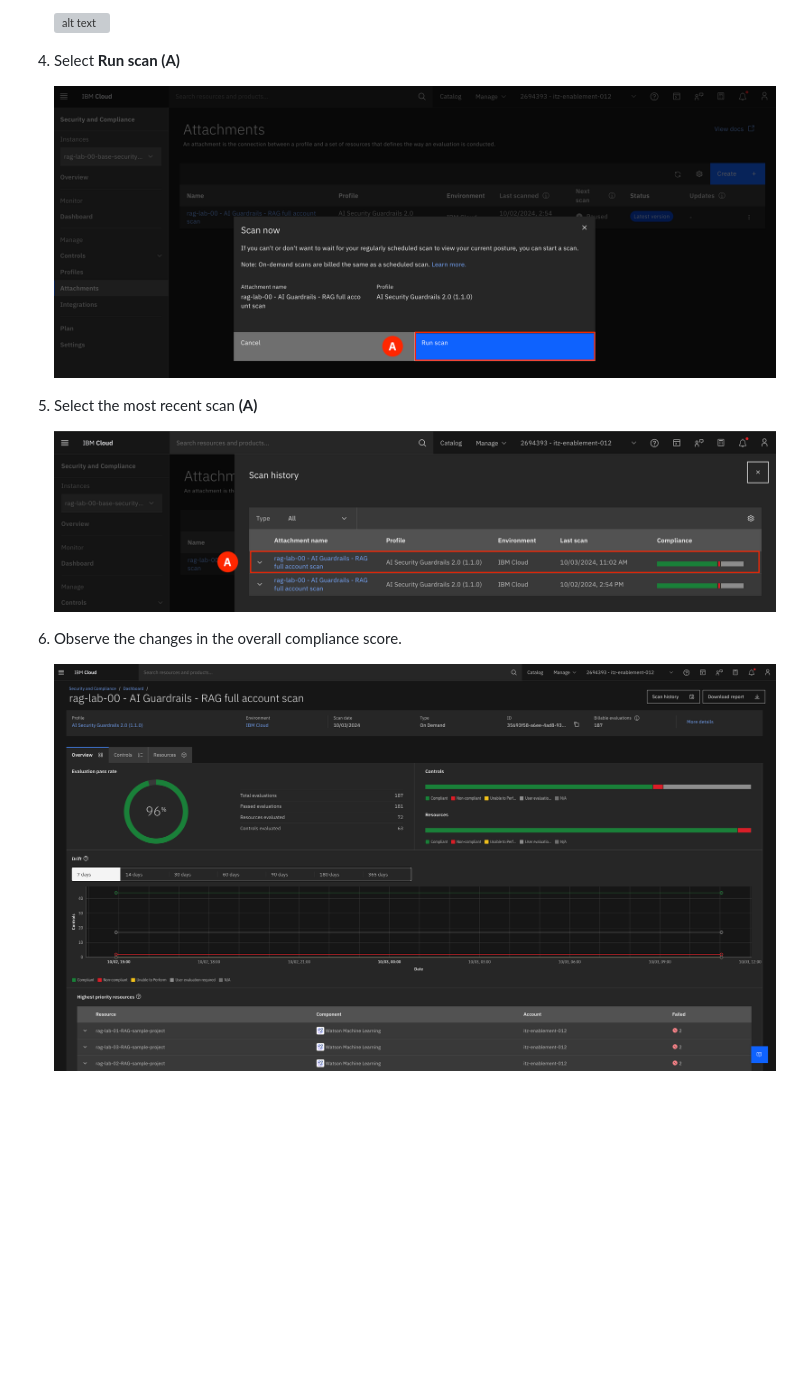
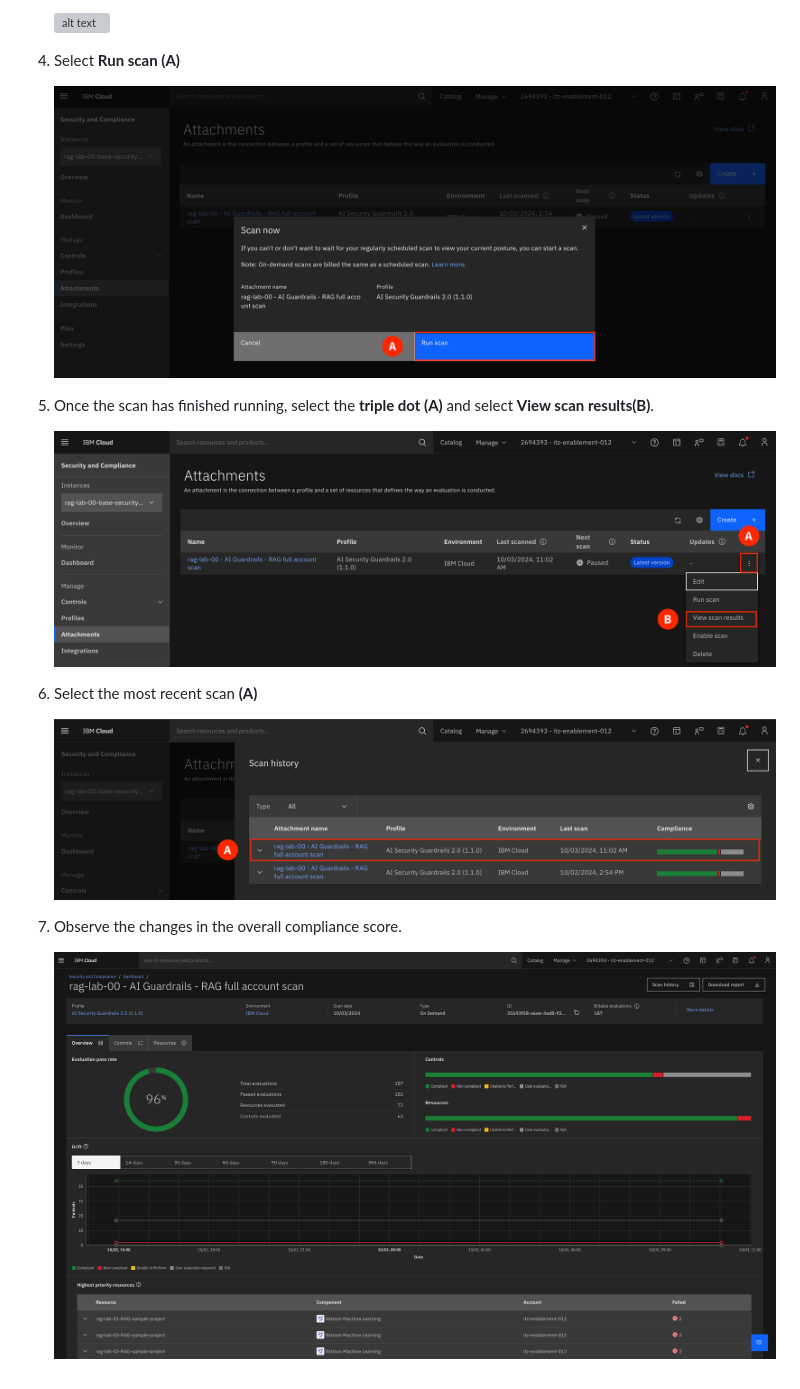
Before and after one commit to IBM/wx-ibmcloud-solutions-scc, a Markdown page: docs/lab/2_4-rescan.md, the part around the change. Drawn GitHub-style; pictures changed too: docs/images/2.4.4-n.png, docs/images/2.4.44-n.png (deleted), docs/images/2.4.5-n.png; blank space fills up the shorter version; grey boxes are pictures that could not be loaded.

Commit message:
update screenshots

```diff
--- a/docs/lab/2_4-rescan.md
+++ b/docs/lab/2_4-rescan.md
@@ -16,12 +16,16 @@ Now that you have remediated the issue, lets go back and rerun the scan and obve
 
 4. Select **Run scan (A)**
 
-    ![alt text](../images/2.4.44-n.png)
+    ![alt text](../images/2.4.4-n.png)
 
-5. Select the most recent scan **(A)**
+5. Once the scan has finished running,  select the **triple dot (A)** and select **View scan results(B)**.
 
     ![alt text](../images/2.4.5-n.png)
 
-6. Observe the changes in the overall compliance score.
+6. Select the most recent scan **(A)**
 
     ![alt text](../images/2.4.6-n.png)
+
+7. Observe the changes in the overall compliance score.
+
+    ![alt text](../images/2.4.7-n.png)
```
